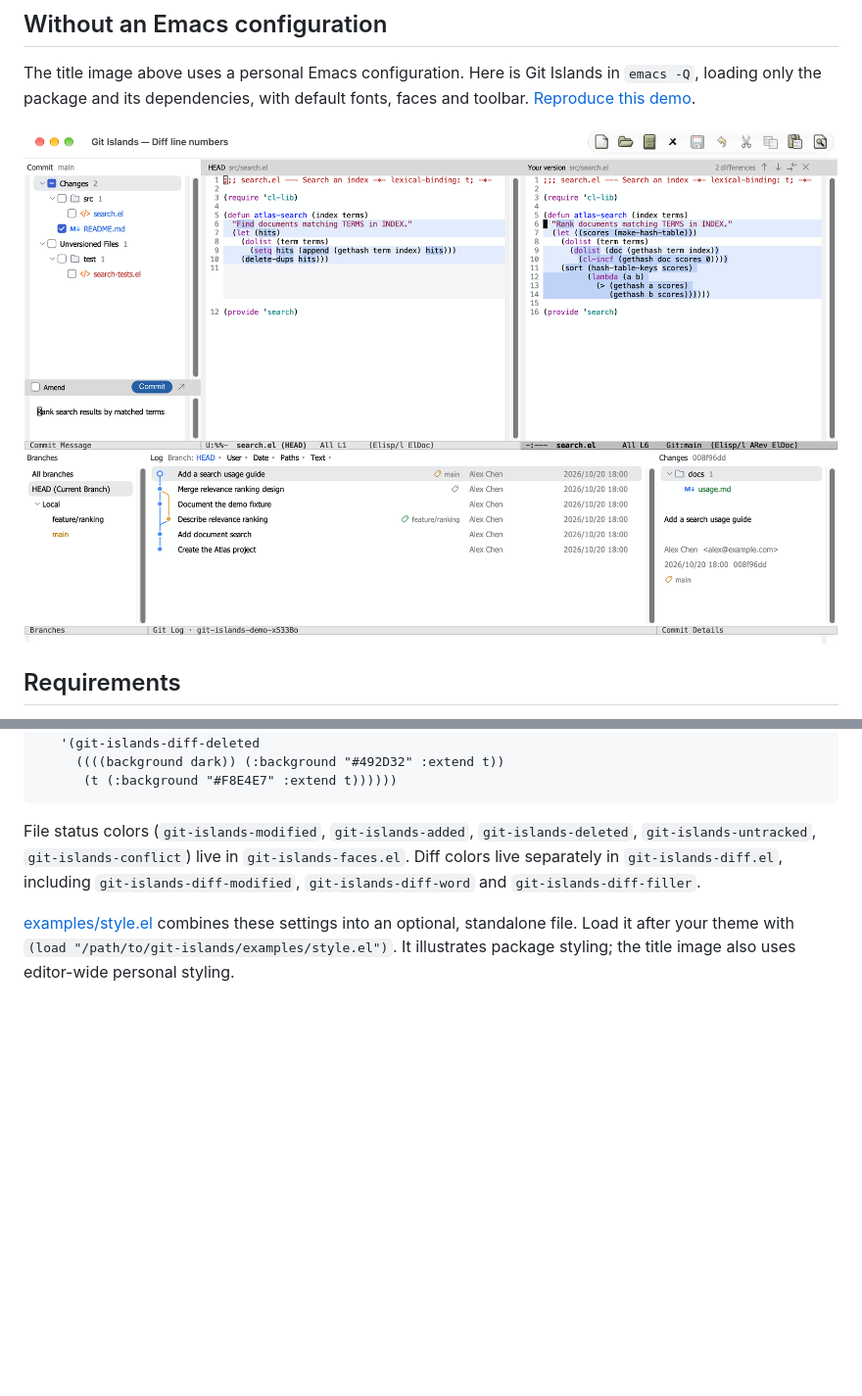
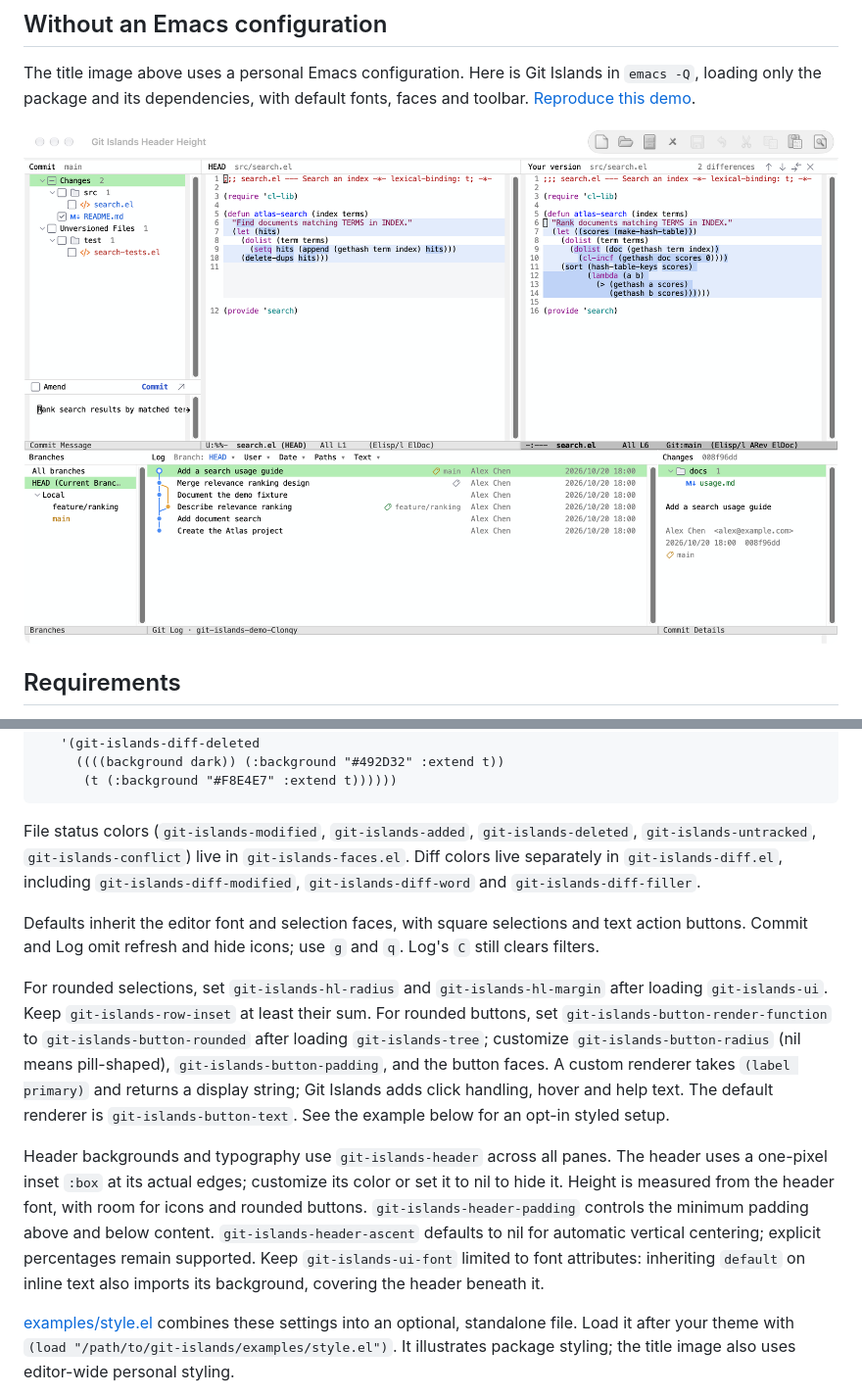
Before and after one commit to wwulfric/git-islands, a Markdown page: README.md, 2 parts joined by grey strips. Shown at 98% size. Drawn GitHub-style; pictures changed too: docs/emacs-q.png; blank space fills up the shorter version.

```diff
--- a/README.md
+++ b/README.md
@@ -209,6 +209,29 @@ File status colors (`git-islands-modified`, `git-islands-added`,
 including `git-islands-diff-modified`, `git-islands-diff-word` and
 `git-islands-diff-filler`.
 
+Defaults inherit the editor font and selection faces, with square selections
+and text action buttons. Commit and Log omit refresh and hide icons; use `g`
+and `q`. Log's `C` still clears filters.
+
+For rounded selections, set `git-islands-hl-radius` and
+`git-islands-hl-margin` after loading `git-islands-ui`. Keep
+`git-islands-row-inset` at least their sum. For rounded buttons, set
+`git-islands-button-render-function` to `git-islands-button-rounded` after
+loading `git-islands-tree`; customize `git-islands-button-radius` (nil means
+pill-shaped), `git-islands-button-padding`, and the button faces.
+A custom renderer takes `(label primary)` and returns a display string;
+Git Islands adds click handling, hover and help text. The default renderer is
+`git-islands-button-text`. See the example below for an opt-in styled setup.
+
+Header backgrounds and typography use `git-islands-header` across all panes.
+The header uses a one-pixel inset `:box` at its actual edges; customize its
+color or set it to nil to hide it. Height is measured from the header font,
+with room for icons and rounded buttons. `git-islands-header-padding` controls
+the minimum padding above and below content. `git-islands-header-ascent` defaults to nil for automatic
+vertical centering; explicit percentages remain supported.
+Keep `git-islands-ui-font` limited to font attributes: inheriting `default`
+on inline text also imports its background, covering the header beneath it.
+
 [examples/style.el](examples/style.el) combines these settings into an optional,
 standalone file. Load it after your theme with
 `(load "/path/to/git-islands/examples/style.el")`. It illustrates package styling;
```
Also changed, not shown: README.zh-CN.md (+21 -0 lines), 7 other files.
